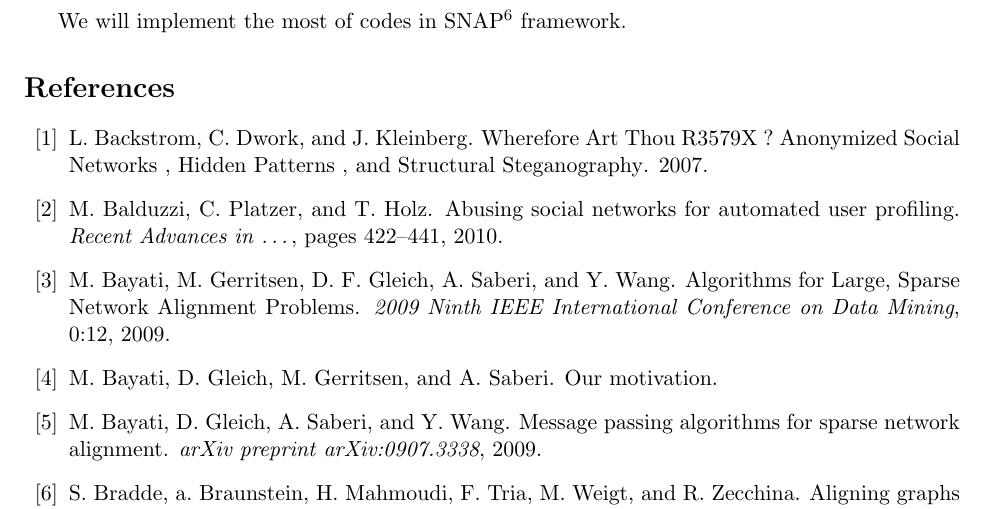
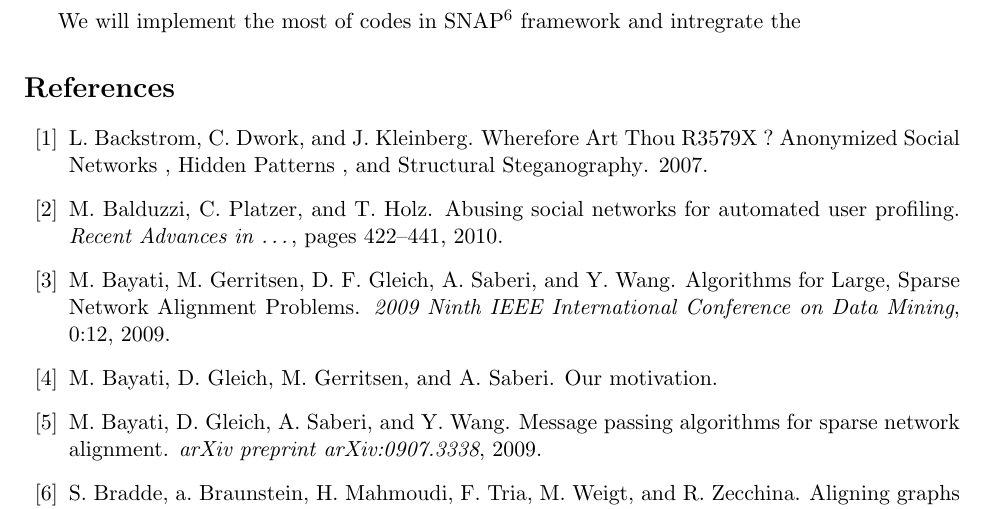
Before and after one commit to botaohu/cs224w-proj, a LaTeX paper (Docs/Proposal.tex): part of page 3 of 5, cut so that both start at the same text. Compiled offline with pdfLaTeX.

Commit message:
proposal Data part

```diff
--- a/Docs/Proposal.tex
+++ b/Docs/Proposal.tex
@@ -159,7 +159,7 @@ Belief Propagation
 \section{Deliverable}
 We hope to creata a final report, which
 
-We will implement the most of codes in SNAP\footnote{http://snap.stanford.edu} framework.
+We will implement the most of codes in SNAP\footnote{http://snap.stanford.edu} framework and intregrate the
 
 \nocite{Ding2010,Wanga,Peng2012,Klau2009,Wondracek2010,Balduzzi2010,Koutra2011,Bayati2009,Bradde2010,Cromi2009,Flannick2009,Memisevic2012,Kreitmann2011,Narayanan2009,Delcher2002,Kollias2012,Mohammadi,Kuchaiev2007,Wangb,Liao2009,El-Kebir2011,Shi,Bayati2009a,Pache2012,Pache2012a,Kollias2011,Doan,Bayatia,Koyuturk2006,Todor2007,Narayanan2008,Burkhart2010,Backstrom2007}
 
```
